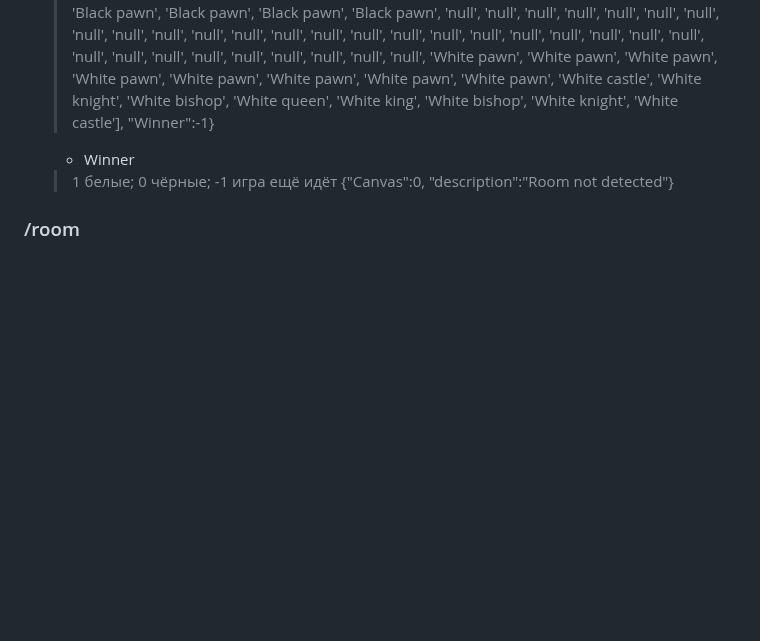
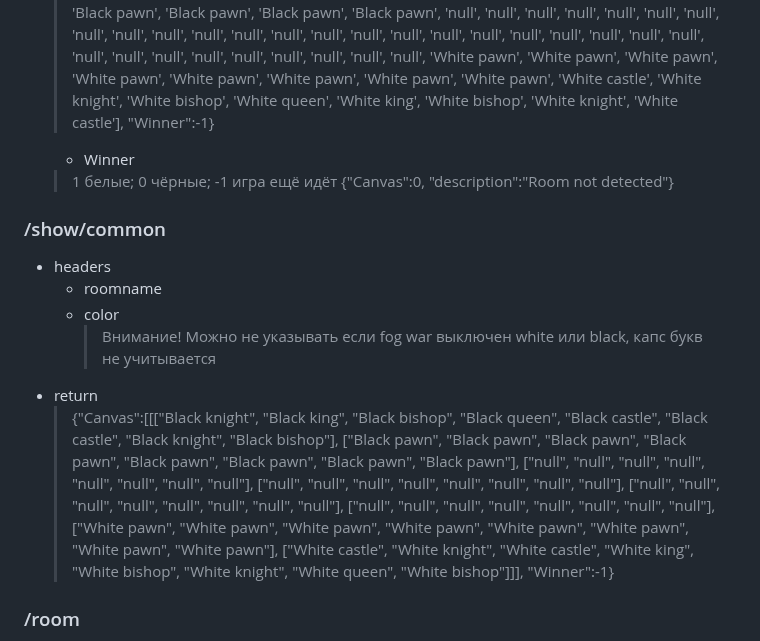
Before and after one commit to Flavelm/WHChess, a Markdown page: README.md, the part around the change. GitHub-like rendering; blank space fills up the shorter version.

```diff
--- a/README.md
+++ b/README.md
@@ -90,6 +90,13 @@
    * Winner
     > 1 белые; 0 чёрные; -1 игра ещё идёт
    > {"Canvas":0, "description":"Room not detected"}
+### /show/common
+  * headers
+    * roomname
+    * color
+      > Внимание! Можно не указывать если fog war выключен white или black, капс букв не учитывается
+  * return
+    > {"Canvas":[[["Black knight", "Black king", "Black bishop", "Black queen", "Black castle", "Black castle", "Black knight", "Black bishop"], ["Black pawn", "Black pawn", "Black pawn", "Black pawn", "Black pawn", "Black pawn", "Black pawn", "Black pawn"], ["null", "null", "null", "null", "null", "null", "null", "null"], ["null", "null", "null", "null", "null", "null", "null", "null"], ["null", "null", "null", "null", "null", "null", "null", "null"], ["null", "null", "null", "null", "null", "null", "null", "null"], ["White pawn", "White pawn", "White pawn", "White pawn", "White pawn", "White pawn", "White pawn", "White pawn"], ["White castle", "White knight", "White castle", "White king", "White bishop", "White knight", "White queen", "White bishop"]]], "Winner":-1}
 ### /room
  * headers
    * roomname
```
